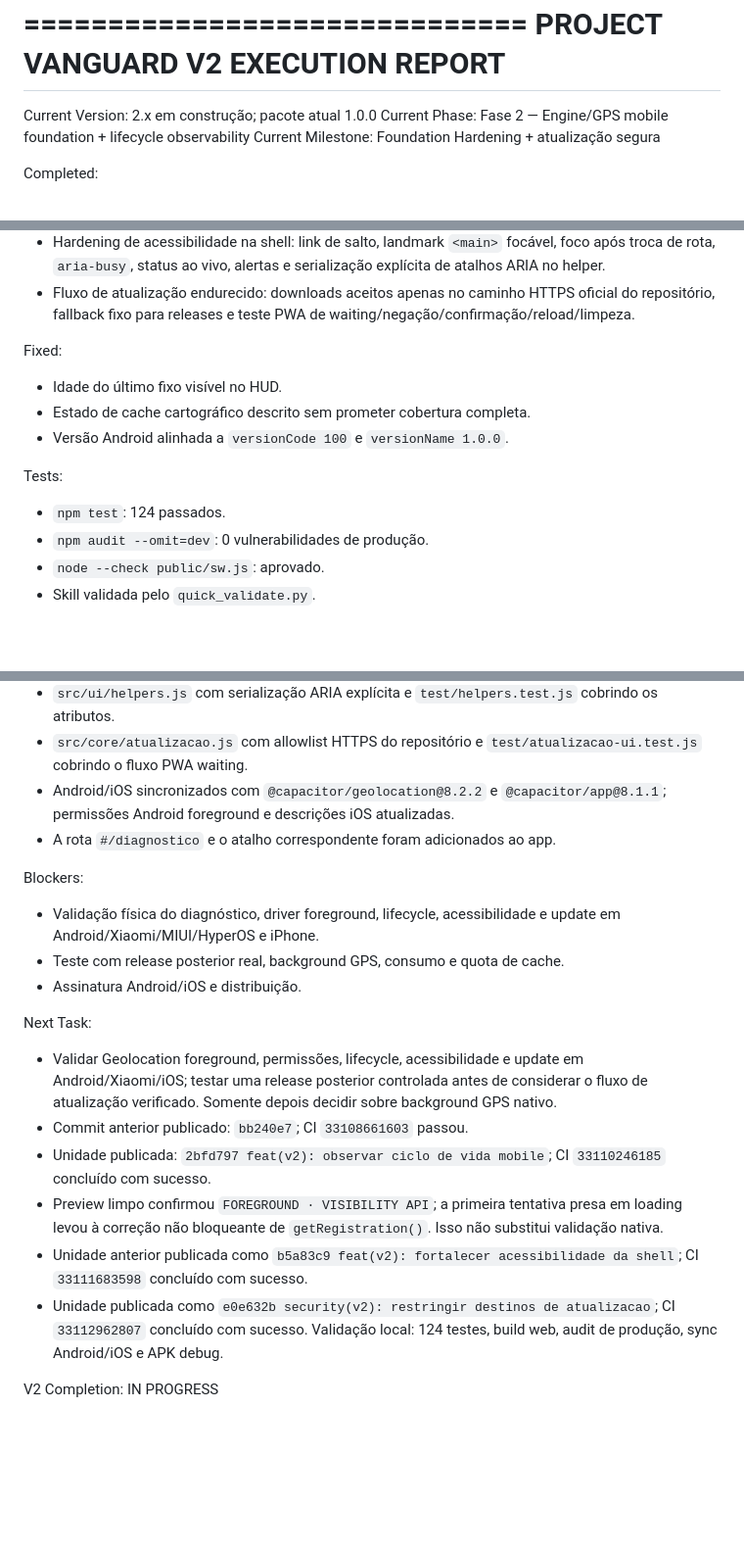
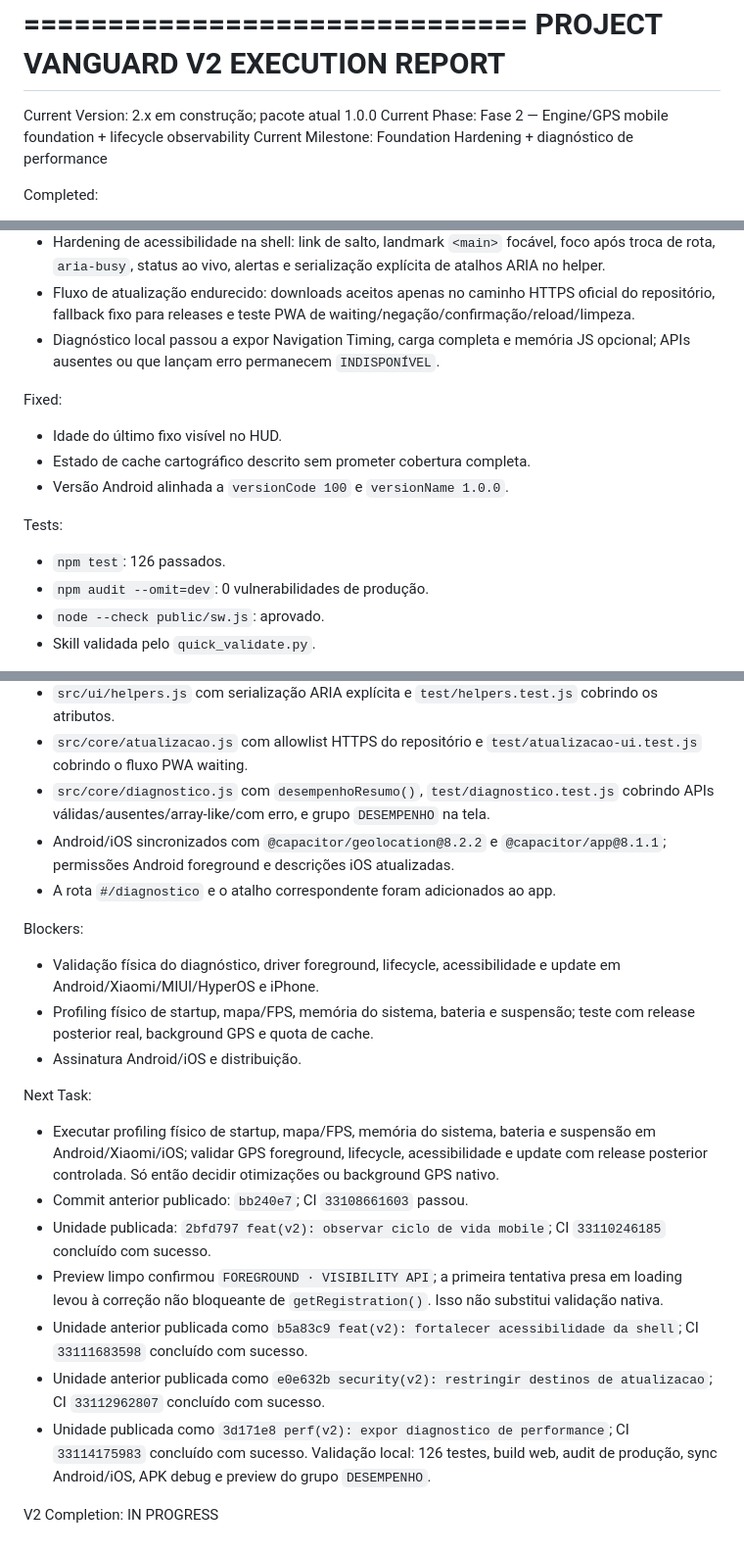
Before and after one commit to Lucas-Belucci-Bellini/Project-Vanguard, a Markdown page: V2_PROGRESS.md, 3 parts joined by grey strips. Shown at 98% size. GitHub-like rendering; blank space fills up the shorter version.

```diff
--- a/V2_PROGRESS.md
+++ b/V2_PROGRESS.md
@@ -5,7 +5,7 @@ EXECUTION REPORT
 
 Current Version: 2.x em construção; pacote atual 1.0.0
 Current Phase: Fase 2 — Engine/GPS mobile foundation + lifecycle observability
-Current Milestone: Foundation Hardening + atualização segura
+Current Milestone: Foundation Hardening + diagnóstico de performance
 
 Completed:
 - O prompt V2 foi lido e decomposto sem reiniciar o trabalho existente.
@@ -23,6 +23,7 @@ Implemented:
 - Observador de lifecycle com `@capacitor/app@8.1.1`, usando `appStateChange` nativo ou `visibilitychange` na Web; o estado aparece no Diagnóstico sem prometer background GPS.
 - Hardening de acessibilidade na shell: link de salto, landmark `<main>` focável, foco após troca de rota, `aria-busy`, status ao vivo, alertas e serialização explícita de atalhos ARIA no helper.
 - Fluxo de atualização endurecido: downloads aceitos apenas no caminho HTTPS oficial do repositório, fallback fixo para releases e teste PWA de waiting/negação/confirmação/reload/limpeza.
+- Diagnóstico local passou a expor Navigation Timing, carga completa e memória JS opcional; APIs ausentes ou que lançam erro permanecem `INDISPONÍVEL`.
 
 Fixed:
 - Idade do último fixo visível no HUD.
@@ -30,7 +31,7 @@ Fixed:
 - Versão Android alinhada a `versionCode 100` e `versionName 1.0.0`.
 
 Tests:
-- `npm test`: 124 passados.
+- `npm test`: 126 passados.
 - `npm audit --omit=dev`: 0 vulnerabilidades de produção.
 - `node --check public/sw.js`: aprovado.
 - Skill validada pelo `quick_validate.py`.
@@ -66,21 +67,23 @@ Files Modified:
 - `src/core/ciclo-vida.js` com testes de estado e limpeza de listeners.
 - `src/ui/helpers.js` com serialização ARIA explícita e `test/helpers.test.js` cobrindo os atributos.
 - `src/core/atualizacao.js` com allowlist HTTPS do repositório e `test/atualizacao-ui.test.js` cobrindo o fluxo PWA waiting.
+- `src/core/diagnostico.js` com `desempenhoResumo()`, `test/diagnostico.test.js` cobrindo APIs válidas/ausentes/array-like/com erro, e grupo `DESEMPENHO` na tela.
 - Android/iOS sincronizados com `@capacitor/geolocation@8.2.2` e `@capacitor/app@8.1.1`; permissões Android foreground e descrições iOS atualizadas.
 - A rota `#/diagnostico` e o atalho correspondente foram adicionados ao app.
 
 Blockers:
 - Validação física do diagnóstico, driver foreground, lifecycle, acessibilidade e update em Android/Xiaomi/MIUI/HyperOS e iPhone.
-- Teste com release posterior real, background GPS, consumo e quota de cache.
+- Profiling físico de startup, mapa/FPS, memória do sistema, bateria e suspensão; teste com release posterior real, background GPS e quota de cache.
 - Assinatura Android/iOS e distribuição.
 
 Next Task:
-- Validar Geolocation foreground, permissões, lifecycle, acessibilidade e update em Android/Xiaomi/iOS; testar uma release posterior controlada antes de considerar o fluxo de atualização verificado. Somente depois decidir sobre background GPS nativo.
+- Executar profiling físico de startup, mapa/FPS, memória do sistema, bateria e suspensão em Android/Xiaomi/iOS; validar GPS foreground, lifecycle, acessibilidade e update com release posterior controlada. Só então decidir otimizações ou background GPS nativo.
 - Commit anterior publicado: `bb240e7`; CI `33108661603` passou.
 - Unidade publicada: `2bfd797 feat(v2): observar ciclo de vida mobile`; CI `33110246185` concluído com sucesso.
 - Preview limpo confirmou `FOREGROUND · VISIBILITY API`; a primeira tentativa presa em loading levou à correção não bloqueante de `getRegistration()`. Isso não substitui validação nativa.
 - Unidade anterior publicada como `b5a83c9 feat(v2): fortalecer acessibilidade da shell`; CI `33111683598` concluído com sucesso.
-- Unidade publicada como `e0e632b security(v2): restringir destinos de atualizacao`; CI `33112962807` concluído com sucesso. Validação local: 124 testes, build web, audit de produção, sync Android/iOS e APK debug.
+- Unidade anterior publicada como `e0e632b security(v2): restringir destinos de atualizacao`; CI `33112962807` concluído com sucesso.
+- Unidade publicada como `3d171e8 perf(v2): expor diagnostico de performance`; CI `33114175983` concluído com sucesso. Validação local: 126 testes, build web, audit de produção, sync Android/iOS, APK debug e preview do grupo `DESEMPENHO`.
 
 V2 Completion:
 IN PROGRESS
```
Also changed, not shown: V2_CHANGELOG.md (+6 -0 lines), V2_STATUS.md (+6 -6 lines).
